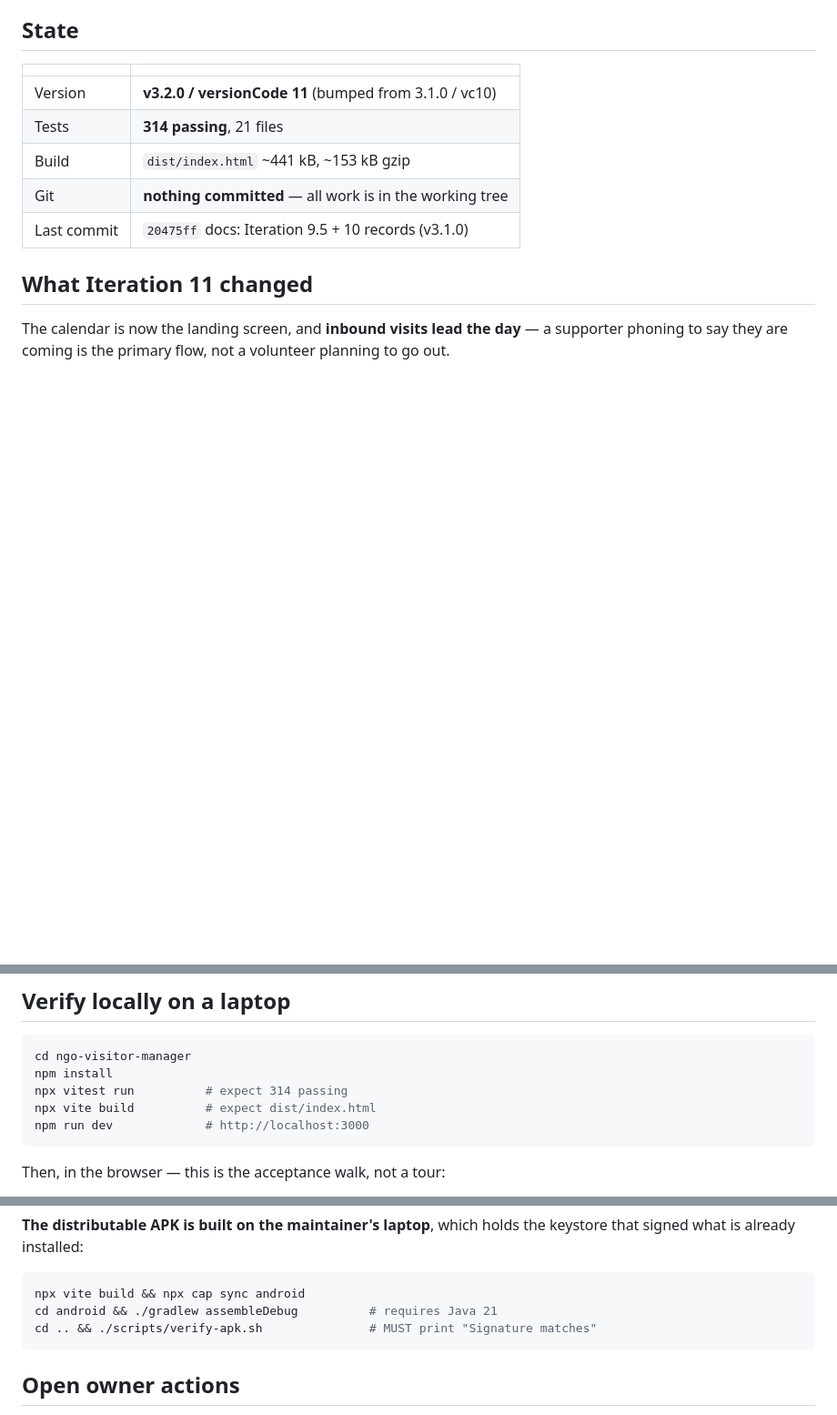
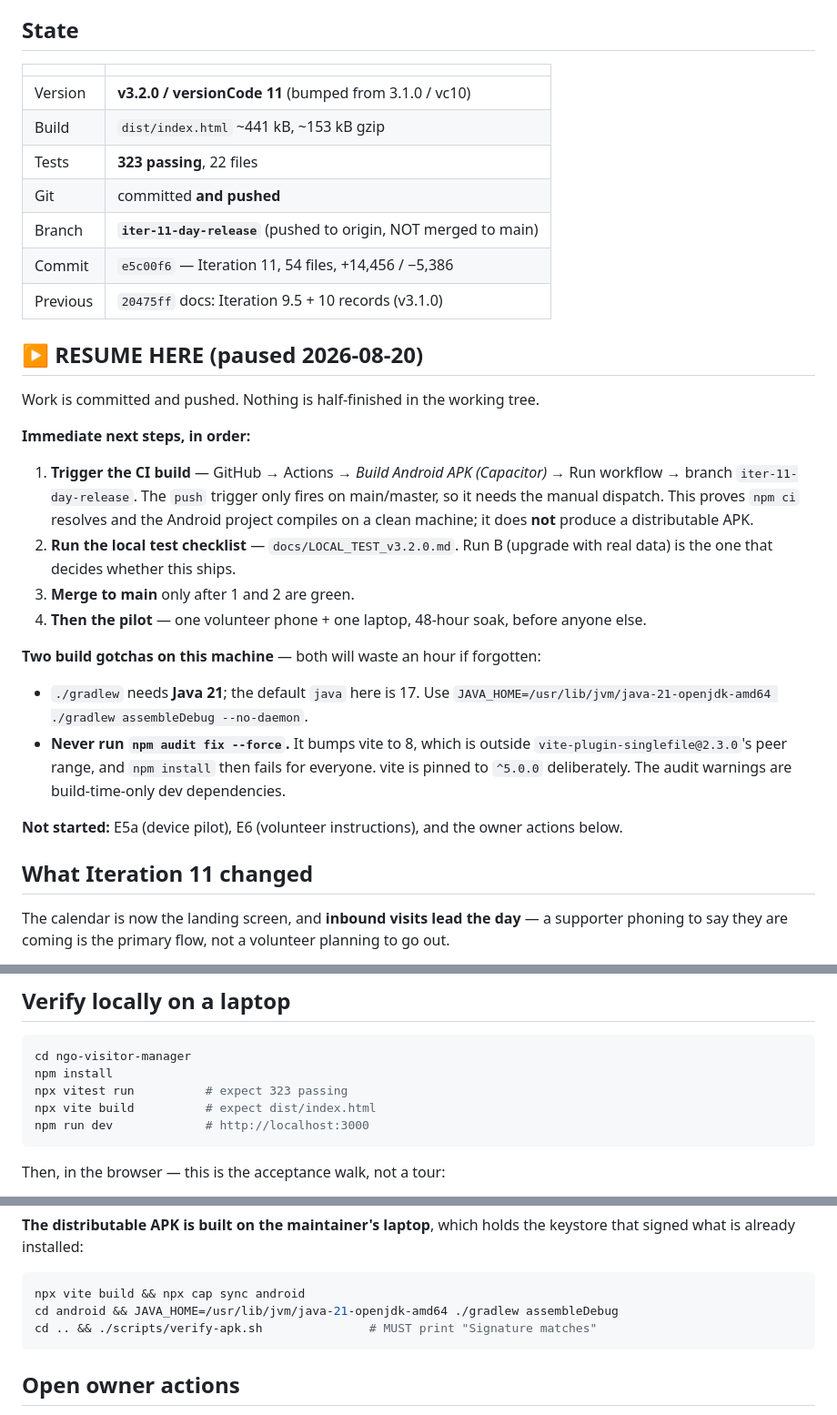
Before and after one commit to sagarmisal/Dnyani-Mitr, a Markdown page: RESUME.md, 3 parts joined by grey strips. Shown at 91% size. Drawn GitHub-style; blank space fills up the shorter version.

Commit message:
docs: record paused state and the two build gotchas in RESUME.md
Branch/commit state, the ordered next steps (CI dispatch -> local test -> merge
-> pilot), and the two traps that would each cost an hour on resume: gradlew
needs Java 21 while the default here is 17, and `npm audit fix --force` bumps
vite to 8, which breaks npm install for everyone because it falls outside
vite-plugin-singlefile's peer range.

Co-Authored-By: Claude Opus 5 (1M context) <noreply@anthropic.com>
Claude-Session: https://claude.ai/code/session_01V5jS7hXf6vXSx2GiYqGz9m

````diff
--- a/RESUME.md
+++ b/RESUME.md
@@ -12,10 +12,37 @@
 | | |
 |---|---|
 | Version | **v3.2.0 / versionCode 11** (bumped from 3.1.0 / vc10) |
-| Tests | **314 passing**, 21 files |
 | Build | `dist/index.html` ~441 kB, ~153 kB gzip |
-| Git | **nothing committed** — all work is in the working tree |
-| Last commit | `20475ff` docs: Iteration 9.5 + 10 records (v3.1.0) |
+| Tests | **323 passing**, 22 files |
+| Git | committed **and pushed** |
+| Branch | **`iter-11-day-release`** (pushed to origin, NOT merged to main) |
+| Commit | `e5c00f6` — Iteration 11, 54 files, +14,456 / −5,386 |
+| Previous | `20475ff` docs: Iteration 9.5 + 10 records (v3.1.0) |
+
+## ▶ RESUME HERE (paused 2026-08-20)
+
+Work is committed and pushed. Nothing is half-finished in the working tree.
+
+**Immediate next steps, in order:**
+
+1. **Trigger the CI build** — GitHub → Actions → *Build Android APK (Capacitor)* → Run workflow →
+   branch `iter-11-day-release`. The `push` trigger only fires on main/master, so it needs the
+   manual dispatch. This proves `npm ci` resolves and the Android project compiles on a clean
+   machine; it does **not** produce a distributable APK.
+2. **Run the local test checklist** — `docs/LOCAL_TEST_v3.2.0.md`. Run B (upgrade with real data)
+   is the one that decides whether this ships.
+3. **Merge to main** only after 1 and 2 are green.
+4. **Then the pilot** — one volunteer phone + one laptop, 48-hour soak, before anyone else.
+
+**Two build gotchas on this machine** — both will waste an hour if forgotten:
+
+- `./gradlew` needs **Java 21**; the default `java` here is 17. Use
+  `JAVA_HOME=/usr/lib/jvm/java-21-openjdk-amd64 ./gradlew assembleDebug --no-daemon`.
+- **Never run `npm audit fix --force`.** It bumps vite to 8, which is outside
+  `vite-plugin-singlefile@2.3.0`'s peer range, and `npm install` then fails for everyone. vite is
+  pinned to `^5.0.0` deliberately. The audit warnings are build-time-only dev dependencies.
+
+**Not started:** E5a (device pilot), E6 (volunteer instructions), and the owner actions below.
 
 ## What Iteration 11 changed
 
@@ -38,7 +65,7 @@ auditing how this release would actually reach three remote NGOs:
 ```bash
 cd ngo-visitor-manager
 npm install
-npx vitest run          # expect 314 passing
+npx vitest run          # expect 323 passing
 npx vite build          # expect dist/index.html
 npm run dev             # http://localhost:3000
 ```
@@ -75,7 +102,7 @@ what is already installed:
 
 ```bash
 npx vite build && npx cap sync android
-cd android && ./gradlew assembleDebug          # requires Java 21
+cd android && JAVA_HOME=/usr/lib/jvm/java-21-openjdk-amd64 ./gradlew assembleDebug
 cd .. && ./scripts/verify-apk.sh               # MUST print "Signature matches"
 ```
 
````
